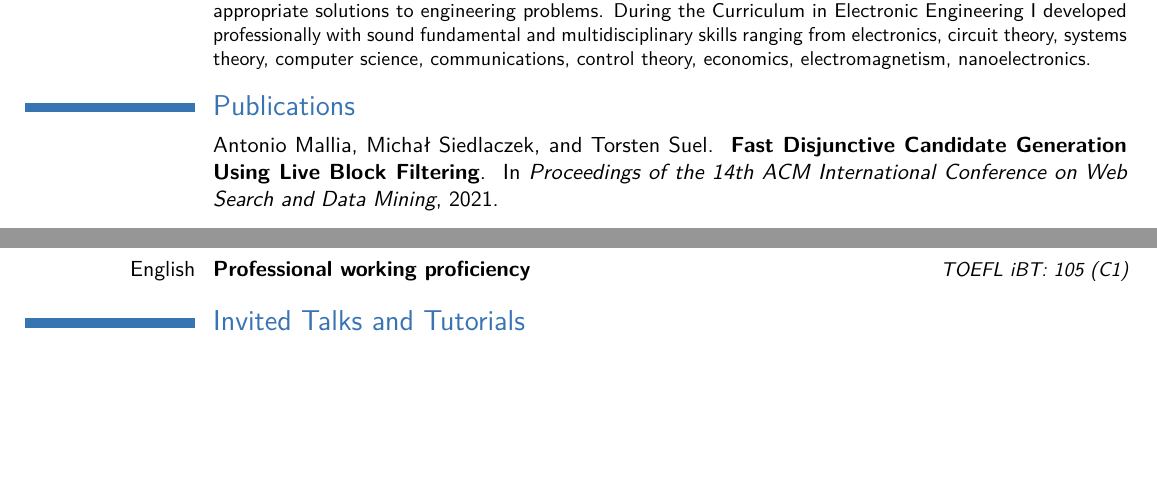
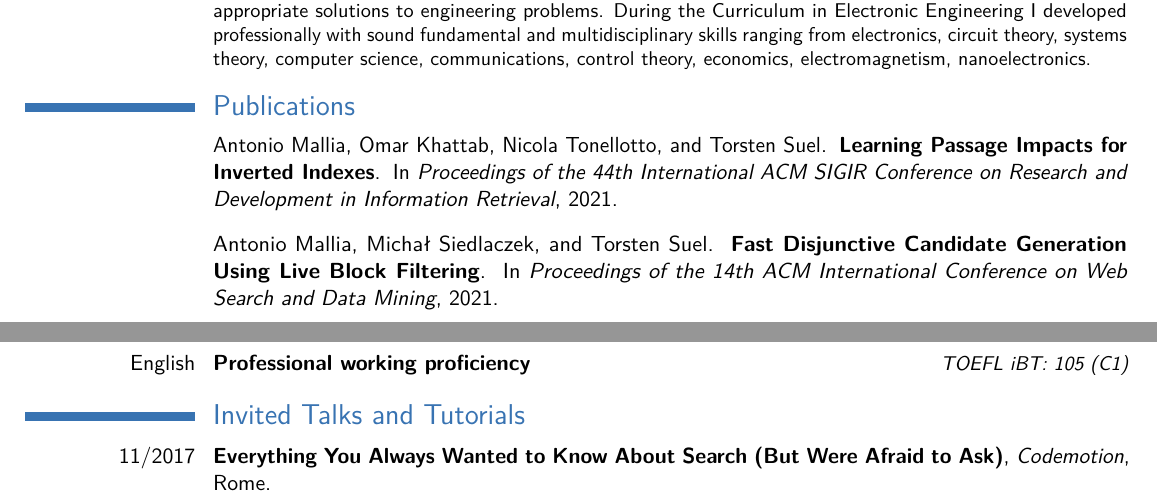
Before and after one commit to amallia/cv-antoniomallia, a LaTeX CV (tex/AntonioMalliaCV.tex, which reads tex/publications.bib): two parts of pages 2 and 3 of 4, joined at a grey line, cut so that both start at the same text, the shorter picture padded with empty space. Compiled offline with pdfLaTeX.

Commit message:
Updates from Overleaf

```diff
--- a/tex/AntonioMalliaCV.tex
+++ b/tex/AntonioMalliaCV.tex
@@ -28,7 +28,7 @@
 %\title{Resumé title}                               % optional, remove / comment the line if not wanted
 %\address{via Guido Guinizzelli, 15}{92100 Agrigento}{Italy}% optional, remove / comment the line if not wanted; the "postcode city" and and "country" arguments can be omitted or provided empty
 %\phone[mobile]{+39~328~7444631}                   % optional, remove / comment the line if not wanted
-\phone[mobile]{+44~7598~951472/+39~328~7444631}                    % optional, remove / comment the line if not wanted
+\phone[mobile]{+39~328~7444631}                    % optional, remove / comment the line if not wanted
 %\phone[fax]{+3~(456)~789~012}                      % optional, remove / comment the line if not wanted
 \email{me@antoniomallia.it}                               % optional, remove / comment the line if not wanted
 \homepage{www.antoniomallia.it}                         % optional, remove / comment the line if not wanted
@@ -172,4 +172,7 @@ Relevant exams:%
 
 
 \section{Invited Talks and Tutorials}
+\cventry{11/2017}{Everything You Always Wanted to Know About Search (But Were Afraid to Ask)}{Codemotion}{Rome}{}{}
+\cventry{11/2017}{C++: unexpected behaviour}{Meeting C++}{Berlin}{}{}
+\cventry{10/2017}{C++: unexpected behaviour}{Topconf}{Düsseldorf}{}{}
 \cventry{04/2016}{Backend for Android Developers	}{Droidcon Italy}{Turin}{}{}
--- a/tex/publications.bib
+++ b/tex/publications.bib
@@ -1,3 +1,10 @@
+@inproceedings{mallia2021deepimpact,
+  title={\textbf{Learning Passage Impacts for Inverted Indexes}},
+  author={Mallia, Antonio and Omar Khattab and Nicola Tonellotto and Suel, Torsten},
+  booktitle={Proceedings of the 44th International ACM SIGIR Conference on Research and Development in Information Retrieval},
+  year={2021}
+}
+
 @inproceedings{mallia2021lb,
   title={\textbf{Fast Disjunctive Candidate Generation Using Live Block Filtering}},
   author={Mallia, Antonio and Siedlaczek, Micha{\l} and Suel, Torsten},
```
Also changed, not shown: tex/AntonioMalliaCV.tex (2 more changed lines).
